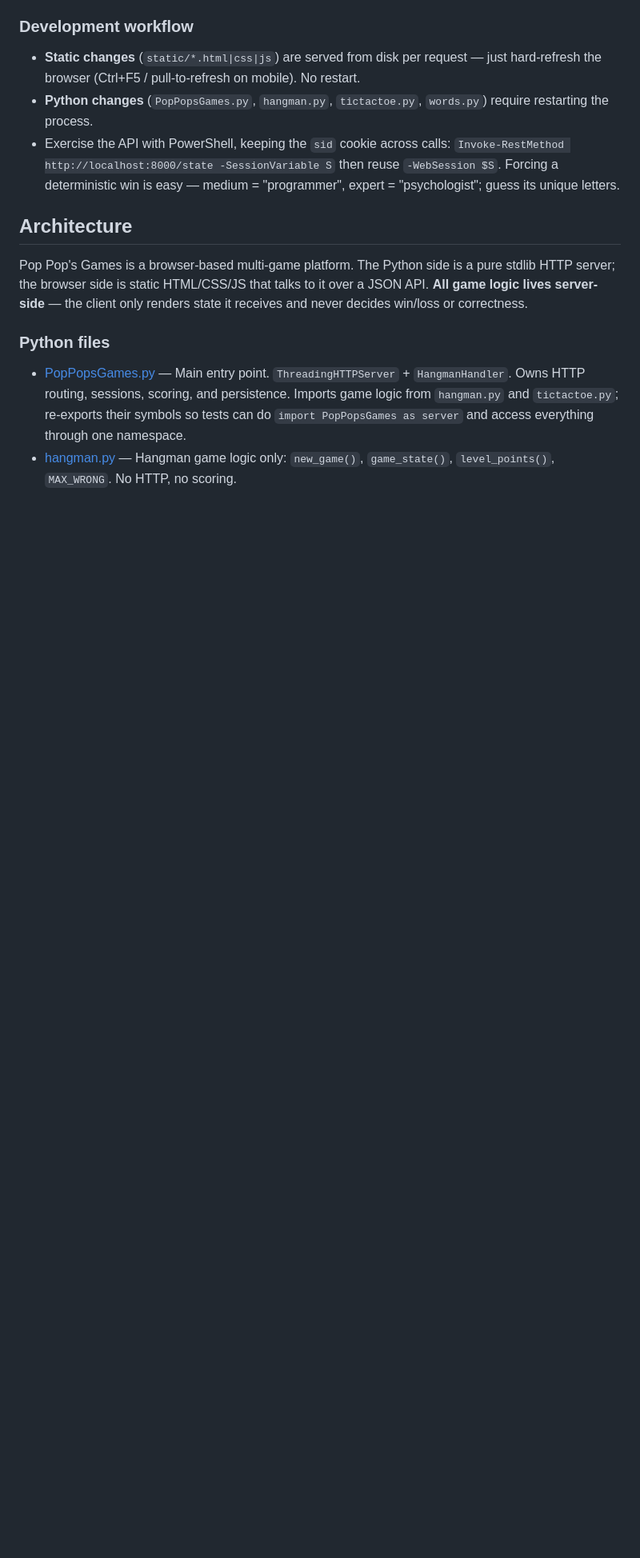
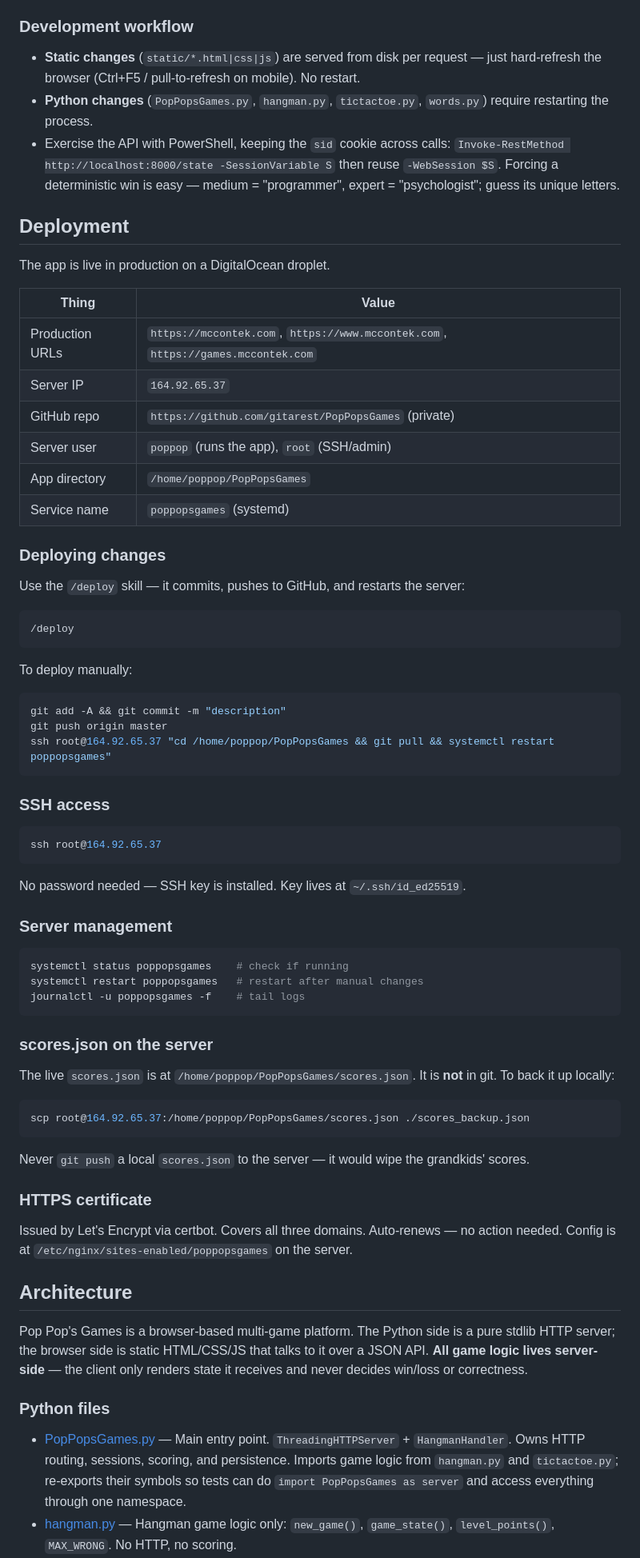
Before and after one commit to gitarest/PopPopsGames, a Markdown page: CLAUDE.md, the part around the change. Shown at 80% size. Rendered like a GitHub page; blank space fills up the shorter version.

Commit message:
Add deployment section to CLAUDE.md

````diff
--- a/CLAUDE.md
+++ b/CLAUDE.md
@@ -40,6 +40,58 @@ the same machine works without it; only other devices are blocked otherwise.
   `Invoke-RestMethod http://localhost:8000/state -SessionVariable S` then reuse
   `-WebSession $S`. Forcing a deterministic win is easy — medium = "programmer",
   expert = "psychologist"; guess its unique letters.
+
+## Deployment
+
+The app is live in production on a DigitalOcean droplet.
+
+| Thing | Value |
+|---|---|
+| Production URLs | `https://mccontek.com`, `https://www.mccontek.com`, `https://games.mccontek.com` |
+| Server IP | `164.92.65.37` |
+| GitHub repo | `https://github.com/gitarest/PopPopsGames` (private) |
+| Server user | `poppop` (runs the app), `root` (SSH/admin) |
+| App directory | `/home/poppop/PopPopsGames` |
+| Service name | `poppopsgames` (systemd) |
+
+### Deploying changes
+
+Use the `/deploy` skill — it commits, pushes to GitHub, and restarts the server:
+```
+/deploy
+```
+
+To deploy manually:
+```bash
+git add -A && git commit -m "description"
+git push origin master
+ssh root@164.92.65.37 "cd /home/poppop/PopPopsGames && git pull && systemctl restart poppopsgames"
+```
+
+### SSH access
+```bash
+ssh root@164.92.65.37
+```
+No password needed — SSH key is installed. Key lives at `~/.ssh/id_ed25519`.
+
+### Server management
+```bash
+systemctl status poppopsgames    # check if running
+systemctl restart poppopsgames   # restart after manual changes
+journalctl -u poppopsgames -f    # tail logs
+```
+
+### scores.json on the server
+The live `scores.json` is at `/home/poppop/PopPopsGames/scores.json`. It is **not** in git.
+To back it up locally:
+```bash
+scp root@164.92.65.37:/home/poppop/PopPopsGames/scores.json ./scores_backup.json
+```
+Never `git push` a local `scores.json` to the server — it would wipe the grandkids' scores.
+
+### HTTPS certificate
+Issued by Let's Encrypt via certbot. Covers all three domains. Auto-renews — no action needed.
+Config is at `/etc/nginx/sites-enabled/poppopsgames` on the server.
 
 ## Architecture
 
````
